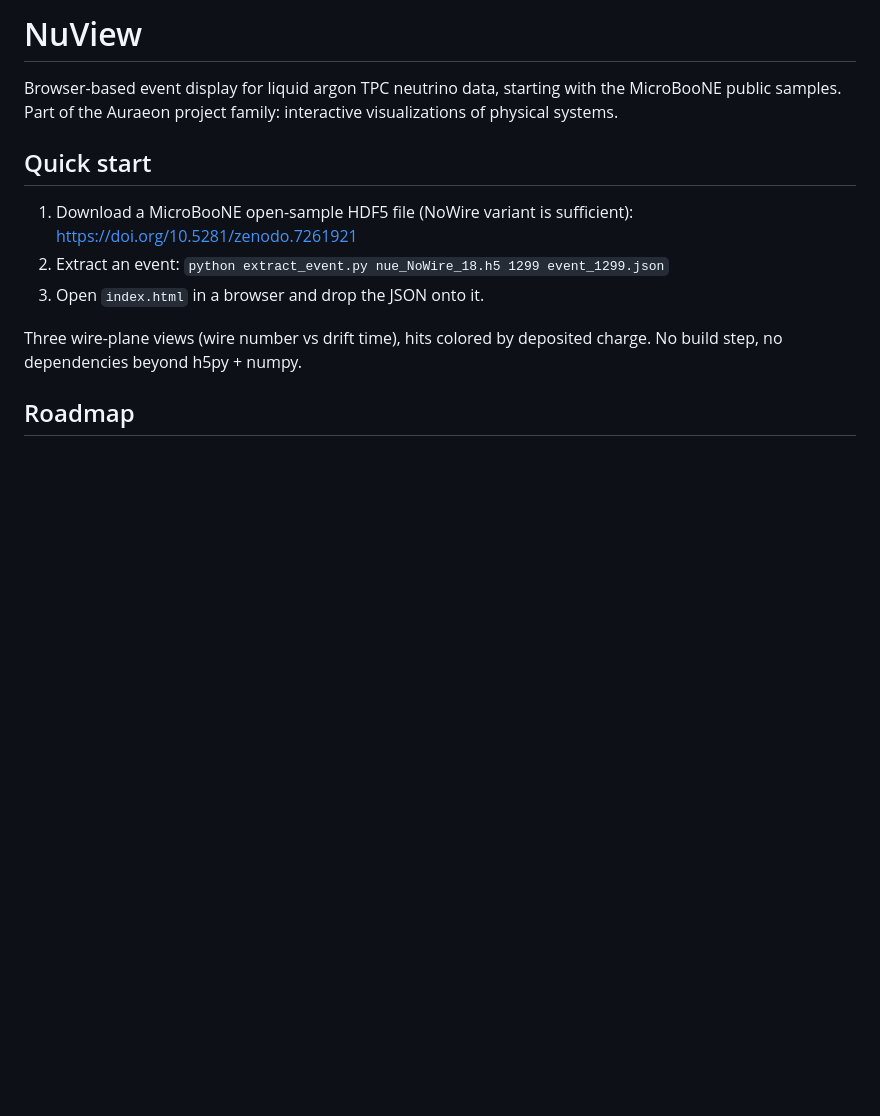
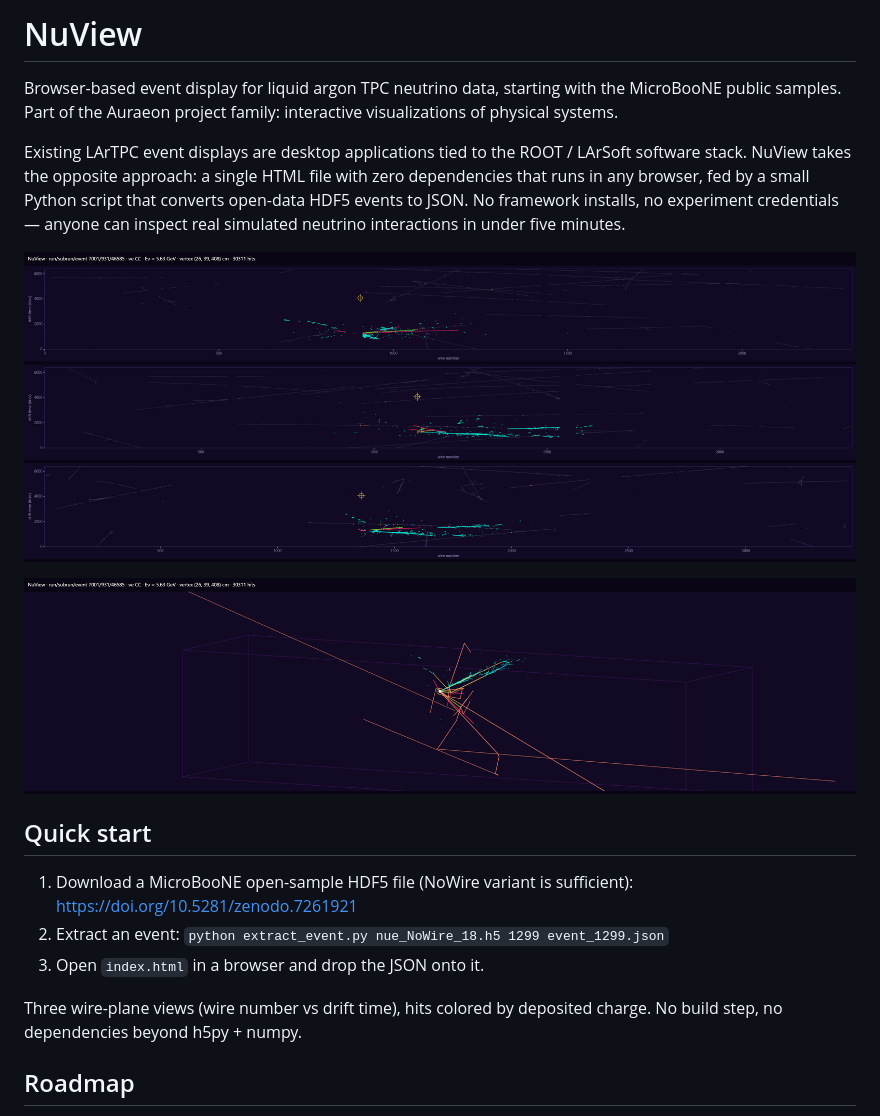
Before and after one commit to devin-gaughan/nuview, a Markdown page: README.md, the part around the change. Drawn GitHub-style; pictures changed too: docs/screenshot_2d.png (added), docs/screenshot_3d.png (added); blank space fills up the shorter version.

Commit message:
v0.5: 3D pan (shift/right-drag) + R reset; README screenshots and positioning

```diff
--- a/README.md
+++ b/README.md
@@ -3,6 +3,17 @@
 Browser-based event display for liquid argon TPC neutrino data, starting with
 the MicroBooNE public samples. Part of the Auraeon project family:
 interactive visualizations of physical systems.
+
+Existing LArTPC event displays are desktop applications tied to the ROOT /
+LArSoft software stack. NuView takes the opposite approach: a single HTML file
+with zero dependencies that runs in any browser, fed by a small Python script
+that converts open-data HDF5 events to JSON. No framework installs, no
+experiment credentials — anyone can inspect real simulated neutrino
+interactions in under five minutes.
+
+![Three wire-plane views, truth-mode coloring](docs/screenshot_2d.png)
+
+![3D true-trajectory view](docs/screenshot_3d.png)
 
 ## Quick start
 
```
Also changed, not shown: 1 other file.
